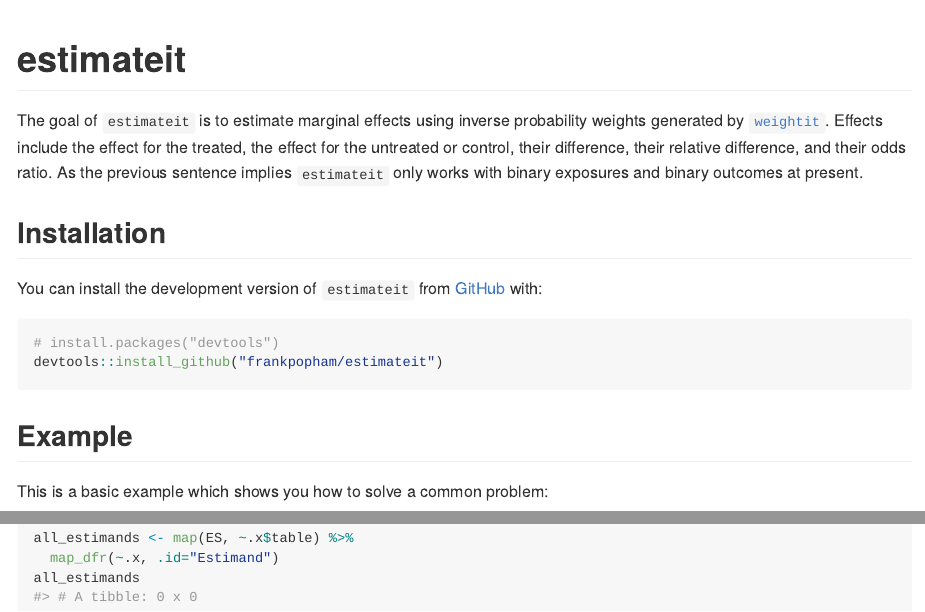
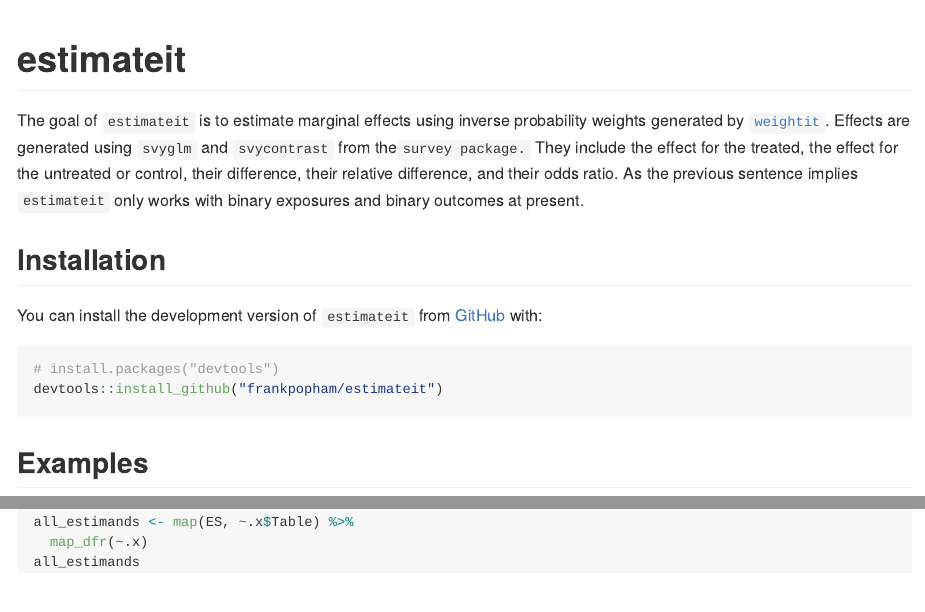
Before and after one commit to frankpopham/estimateit, an R Markdown document (README.Rmd): the page in a window 1100 px wide, from its top, and a second part further down, joined at a grey line. The pictures show the output file README.md that the author committed with the source, drawn offline in the style of GitHub.

Commit message:
readme clean

````diff
--- a/README.Rmd
+++ b/README.Rmd
@@ -15,7 +15,7 @@ knitr::opts_chunk$set(
 
 # estimateit
 
-The goal of `estimateit` is to estimate marginal effects using inverse probability weights generated by [`weightit`](https://github.com/ngreifer/WeightIt). Effects include the effect for the treated, the effect for the untreated or control, their difference, their relative difference, and their odds ratio. As the previous sentence implies `estimateit` only works with binary exposures and binary outcomes at present.
+The goal of `estimateit` is to estimate marginal effects using inverse probability weights generated by [`weightit`](https://github.com/ngreifer/WeightIt). Effects are generated using `svyglm` and `svycontrast` from the`survey package.` They include the effect for the treated, the effect for the untreated or control, their difference, their relative difference, and their odds ratio. As the previous sentence implies `estimateit` only works with binary exposures and binary outcomes at present.
 
 ## Installation
 
@@ -26,11 +26,9 @@ You can install the development version of `estimateit` from [GitHub](https://gi
 devtools::install_github("frankpopham/estimateit")
 ```
 
-## Example
+## Examples
 
-This is a basic example which shows you how to solve a common problem:
-
-```{r example}
+```{r example, eval=FALSE}
 ## A simple example
 library(estimateit)
 library(cobalt)
@@ -53,8 +51,8 @@ WS <-map(list(ATE="ATE", ATT="ATT", ATC="ATC", AT0="ATO", ATM="ATM", ATOS="ATOS"
 
 ES <- map(WS, ~estimateit(.x, nodegree, lalonde))
 
-all_estimands <- map(ES, ~.x$table) %>%
-  map_dfr(~.x, .id="Estimand")
+all_estimands <- map(ES, ~.x$Table) %>%
+  map_dfr(~.x)
 all_estimands
 
 
````
Also changed, not shown: README.md.
